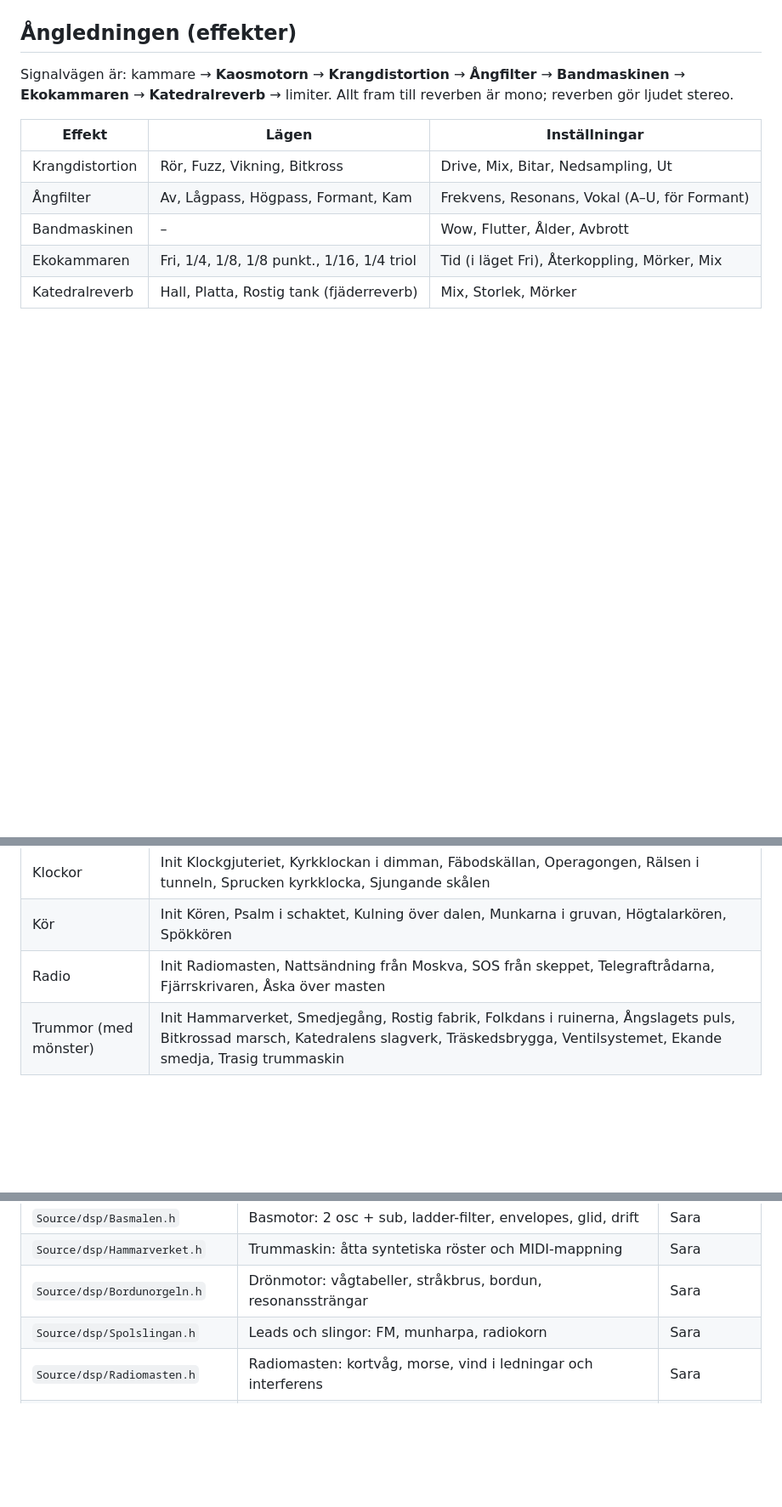
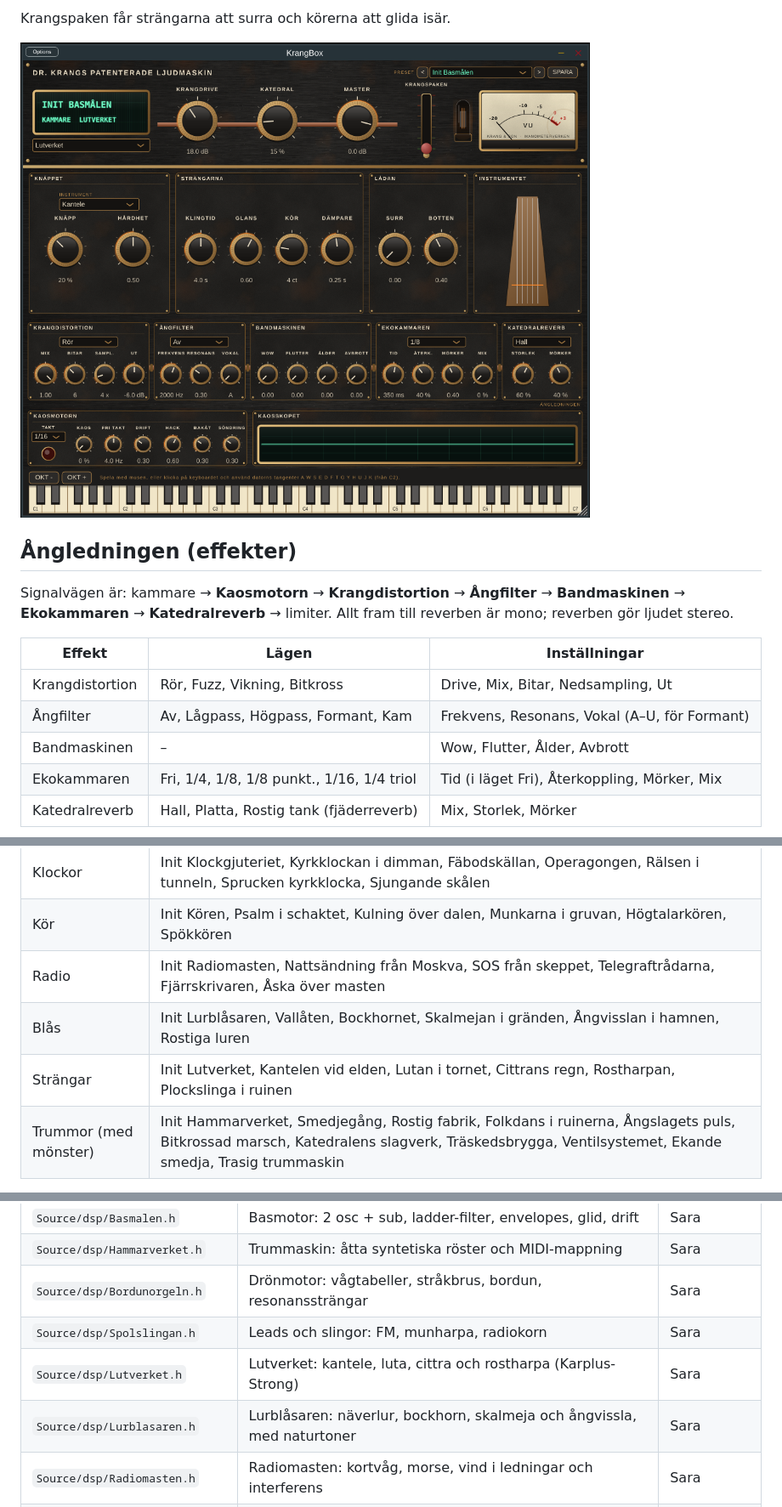
Before and after one commit to Ljudwerk/KrangBox, a Markdown page: README.md, 3 parts joined by grey strips. Shown at 85% size. Drawn GitHub-style; pictures changed too: docs/krangpanelen_lutverket.png (added); blank space fills up the shorter version.

```diff
--- a/README.md
+++ b/README.md
@@ -313,3 +361,7 @@ Krangspaken drar in åskan över masten: mer storm, fading och drift.
+Krangspaken får strängarna att surra och körerna att glida isär.
+
+![Krang-panelen med Lutverket](docs/krangpanelen_lutverket.png)
+
 ## Ångledningen (effekter)
 
 Signalvägen är: kammare → **Kaosmotorn** → **Krangdistortion** → **Ångfilter** → **Bandmaskinen** → **Ekokammaren** → **Katedralreverb** → limiter. Allt fram till reverben är mono; reverben gör ljudet stereo.
@@ -357,6 +409,8 @@ Uppe till höger på frontpanelen: `<` och `>` bläddrar, listan visar alla pres
 | Klockor | Init Klockgjuteriet, Kyrkklockan i dimman, Fäbodskällan, Operagongen, Rälsen i tunneln, Sprucken kyrkklocka, Sjungande skålen |
 | Kör | Init Kören, Psalm i schaktet, Kulning över dalen, Munkarna i gruvan, Högtalarkören, Spökkören |
 | Radio | Init Radiomasten, Nattsändning från Moskva, SOS från skeppet, Telegraftrådarna, Fjärrskrivaren, Åska över masten |
+| Blås | Init Lurblåsaren, Vallåten, Bockhornet, Skalmejan i gränden, Ångvisslan i hamnen, Rostiga luren |
+| Strängar | Init Lutverket, Kantelen vid elden, Lutan i tornet, Cittrans regn, Rostharpan, Plockslinga i ruinen |
 | Trummor (med mönster) | Init Hammarverket, Smedjegång, Rostig fabrik, Folkdans i ruinerna, Ångslagets puls, Bitkrossad marsch, Katedralens slagverk, Träskedsbrygga, Ventilsystemet, Ekande smedja, Trasig trummaskin |
 
 Fabrikspresets finns i `Source/presets/FactoryPresets.h`: varje preset listar bara det som skiljer sig från standardvärdena. Egna presets sparas som `.krang`-filer (XML) i `~/Library/Application Support/KrangBox/Presets/` och kan delas mellan datorer. Ett eget preset kan inte få samma namn som ett fabrikspreset; det får då tillägget "(eget)".
@@ -373,6 +427,8 @@ Fabrikspresets finns i `Source/presets/FactoryPresets.h`: varje preset listar ba
 | `Source/dsp/Hammarverket.h` | Trummaskin: åtta syntetiska röster och MIDI-mappning | Sara |
 | `Source/dsp/Bordunorgeln.h` | Drönmotor: vågtabeller, stråkbrus, bordun, resonanssträngar | Sara |
 | `Source/dsp/Spolslingan.h` | Leads och slingor: FM, munharpa, radiokorn | Sara |
+| `Source/dsp/Lutverket.h` | Lutverket: kantele, luta, cittra och rostharpa (Karplus-Strong) | Sara |
+| `Source/dsp/Lurblasaren.h` | Lurblåsaren: näverlur, bockhorn, skalmeja och ångvissla, med naturtoner | Sara |
 | `Source/dsp/Radiomasten.h` | Radiomasten: kortvåg, morse, vind i ledningar och interferens | Sara |
 | `Source/dsp/Koren.h` | Kören i schaktet: formantsyntes, kulning och trasig högtalare | Sara |
 | `Source/dsp/Klockgjuteriet.h` | Klockgjuteriet: modalsyntes för klockor, gonger, räls och skålar | Sara |
```
Also changed, not shown: other parts of README.md (+50 -2 lines), docs/krangpanelen_lurblasaren.png (added), 9 other files.
